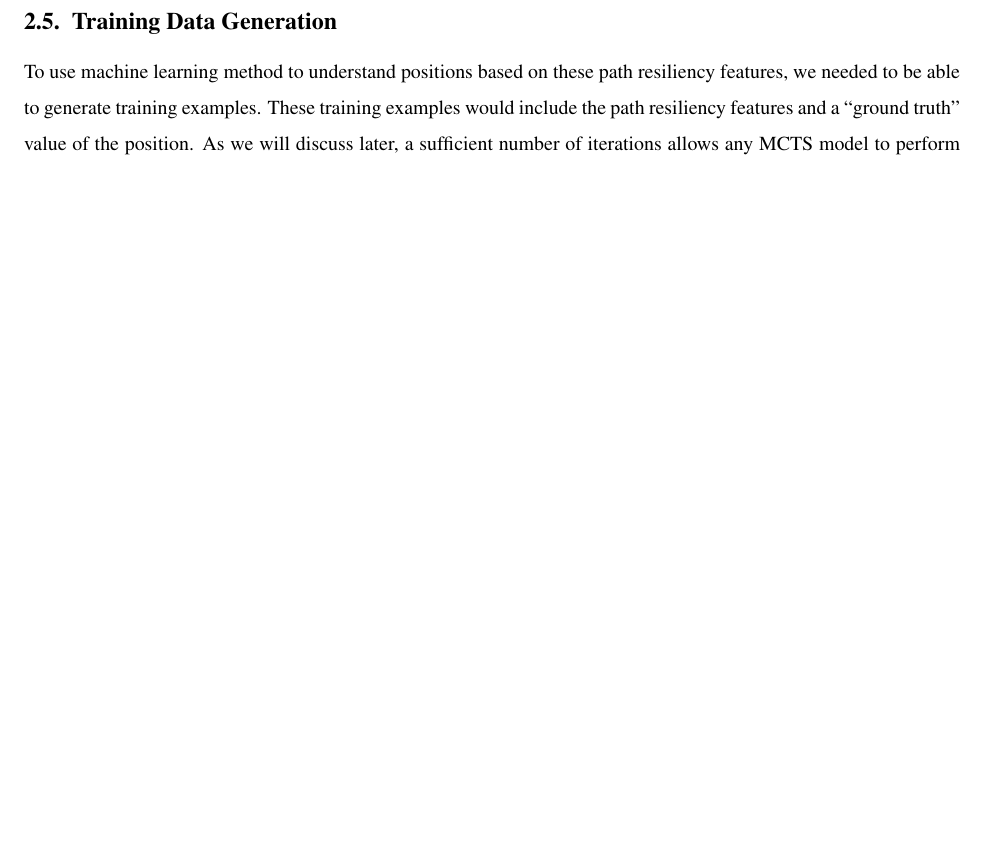
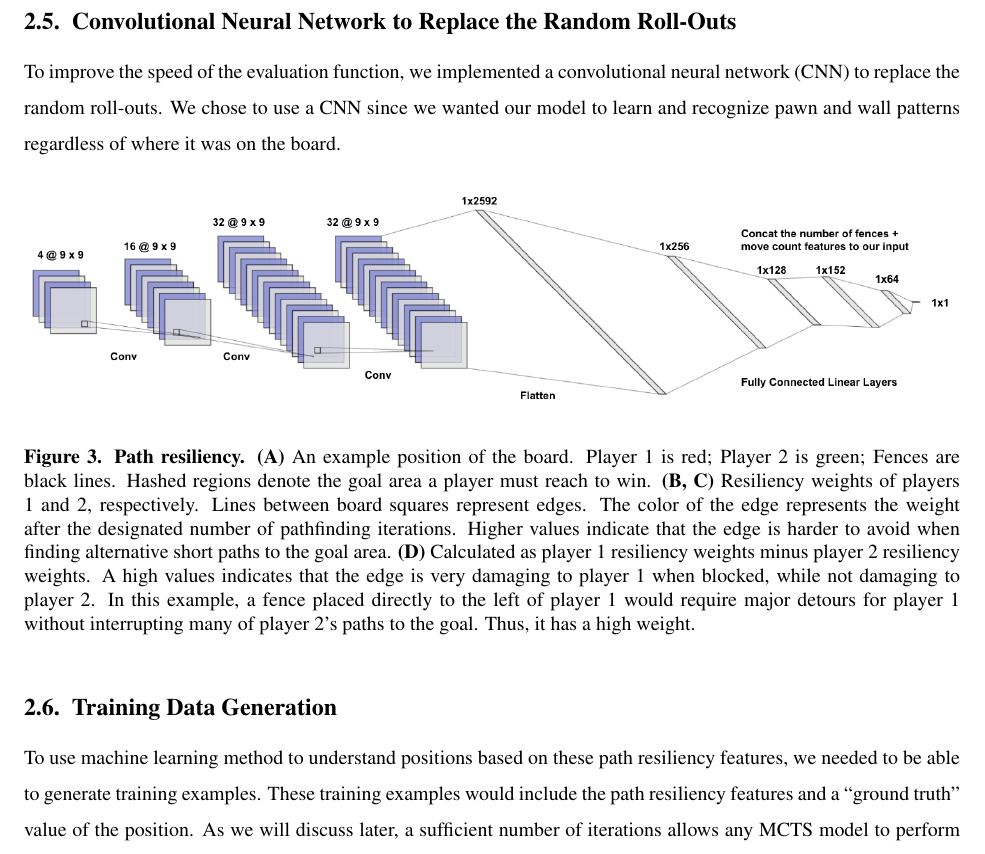
Before and after one commit to ili23/cs4701_sp25_quoridorai, a LaTeX paper (report/report.tex): part of page 7 of 10 before the commit and part of page 7 of 11 after it, cut at the place of the change, the shorter picture padded with empty space. Compiled offline with pdfLaTeX.

Commit message:
added cnn_arch and win_rates

```diff
--- a/report/report.tex
+++ b/report/report.tex
@@ -167,7 +167,14 @@ In our final implementation, only edges that can be blocked by valid fence place
 %     \item \textbf{Raw targetability.} This scalar encodes the information of Fig.~\ref{fig:resiliency}D in the same method as (2).
 %     \item \textbf{Maximum liability.} This scalar encodes the intensity of the highest weight of Fig.~\ref{fig:resiliency}D.
 % \end{enumerate}
-
+\subsection{Convolutional Neural Network to Replace the Random Roll-Outs}
+To improve the speed of the evaluation function, we implemented a convolutional neural network (CNN) to replace the random roll-outs. We chose to use a CNN since we wanted our model to learn and recognize pawn and wall patterns regardless of where it was on the board.
+\begin{figure}[H]
+    \centering
+    \includegraphics[width=\linewidth]{cnn_arch.png}
+    \caption{\textbf{Path resiliency.} \textbf{(A)} An example position of the board. Player 1 is red; Player 2 is green; Fences are black lines. Hashed regions denote the goal area a player must reach to win. \textbf{(B, C)} Resiliency weights of players 1 and 2, respectively. Lines between board squares represent edges. The color of the edge represents the weight after the designated number of pathfinding iterations. Higher values indicate that the edge is harder to avoid when finding alternative short paths to the goal area. \textbf{(D)} Calculated as player 1 resiliency weights minus player 2 resiliency weights. A high values indicates that the edge is very damaging to player 1 when blocked, while not damaging to player 2. In this example, a fence placed directly to the left of player 1 would require major detours for player 1 without interrupting many of player 2's paths to the goal. Thus, it has a high weight.}
+    \label{fig:cnn_arch}
+\end{figure}
 \subsection{Training Data Generation}
 
 To use machine learning method to understand positions based on these path resiliency features, we needed to be able to generate training examples. These training examples would include the path resiliency features and a ``ground truth'' value of the position. As we will discuss later, a sufficient number of iterations allows any MCTS model to perform well (Section~\ref{sec:moreitersisbetter}). To generate training examples, we had the basic model play against itself with a large number of MCTS iterations. After the game was concluded, we created an example out of each position that was seen in the game, and whether that position ultimately led to a victory. Each game was initialized with four random moves to ensure variety in the positions.
```
Also changed, not shown: report/cnn_arch.png (added), report/win_rates.png, report/report.tex (1 more changed lines).
